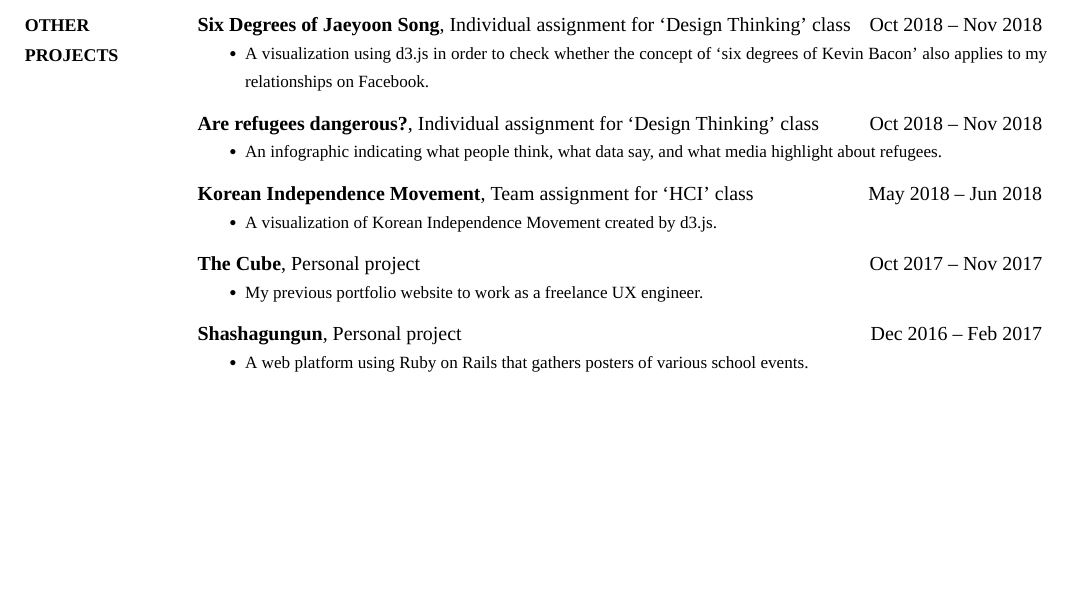
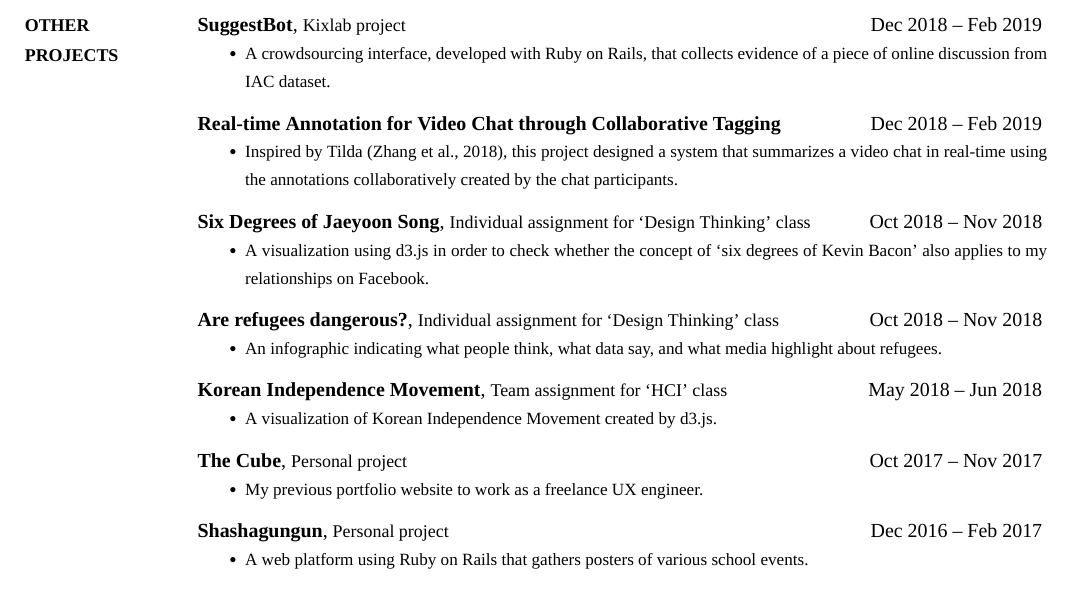
Before and after one commit to jyoonsong/CV, a LaTeX CV (CV.tex): part of page 4 of 4, cut at the place of the change, the shorter picture padded with empty space. Compiled offline with XeLaTeX; a missing font is replaced by an installed copy or a similar font.

Commit message:
version for prof lee

```diff
--- a/CV.tex
+++ b/CV.tex
@@ -569,8 +569,37 @@ My role in the team: Team leader and front-end engineering
 
 \BigGap
 \Entry
+  \href{https://github.com/kixlab/suggestbot_rails/}
+  {\textbf{SuggestBot}, {\small{Kixlab project}}
+  \hfill
+  \DatestampYM{2018}{12} --
+  \DatestampYM{2019}{02}
+  }
+
+  \begin{Detail}
+  \SubBulletItem
+    A crowdsourcing interface, developed with Ruby on Rails, that collects evidence of a piece of online discussion from IAC dataset.
+  \end{Detail}
+
+\BigGap
+\Entry
+  \href{https://github.com/jyoonsong/RAVi}
+  {\textbf{Real-time Annotation for Video Chat through Collaborative Tagging}
+  \hfill
+  \DatestampYM{2018}{12} --
+  \DatestampYM{2019}{02}
+  }
+
+  \begin{Detail}
+  \SubBulletItem
+    Inspired by Tilda (Zhang et al., 2018), this project designed a system that summarizes a video chat in real-time using the annotations collaboratively created by the chat participants.
+  \end{Detail}
+
+
+\BigGap
+\Entry
   \href{https://jaeyoon.io/dt4c}
-  {\textbf{Six Degrees of Jaeyoon Song}, Individual assignment for `Design Thinking' class
+  {\textbf{Six Degrees of Jaeyoon Song}, {\small{Individual assignment for `Design Thinking' class}}
   \hfill
   \DatestampYM{2018}{10} --
   \DatestampYM{2018}{11}
@@ -584,7 +613,7 @@ My role in the team: Team leader and front-end engineering
 \BigGap
 \Entry
   \href{https://jaeyoon.io/dt4c}
-  {\textbf{Are refugees dangerous?}, Individual assignment for `Design Thinking' class
+  {\textbf{Are refugees dangerous?}, {\small{Individual assignment for `Design Thinking' class}}
   \hfill
   \DatestampYM{2018}{10} --
   \DatestampYM{2018}{11}
@@ -598,7 +627,7 @@ My role in the team: Team leader and front-end engineering
 \BigGap
 \Entry
   \href{https://jaeyoon.io/infovis}
-  {\textbf{Korean Independence Movement}, Team assignment for `HCI' class
+  {\textbf{Korean Independence Movement}, {\small{Team assignment for `HCI' class}}
   \hfill
   \DatestampYM{2018}{05} --
   \DatestampYM{2018}{06}
```
Also changed, not shown: CV.pdf, CV.tex (4 more changed lines), 2 other files.
